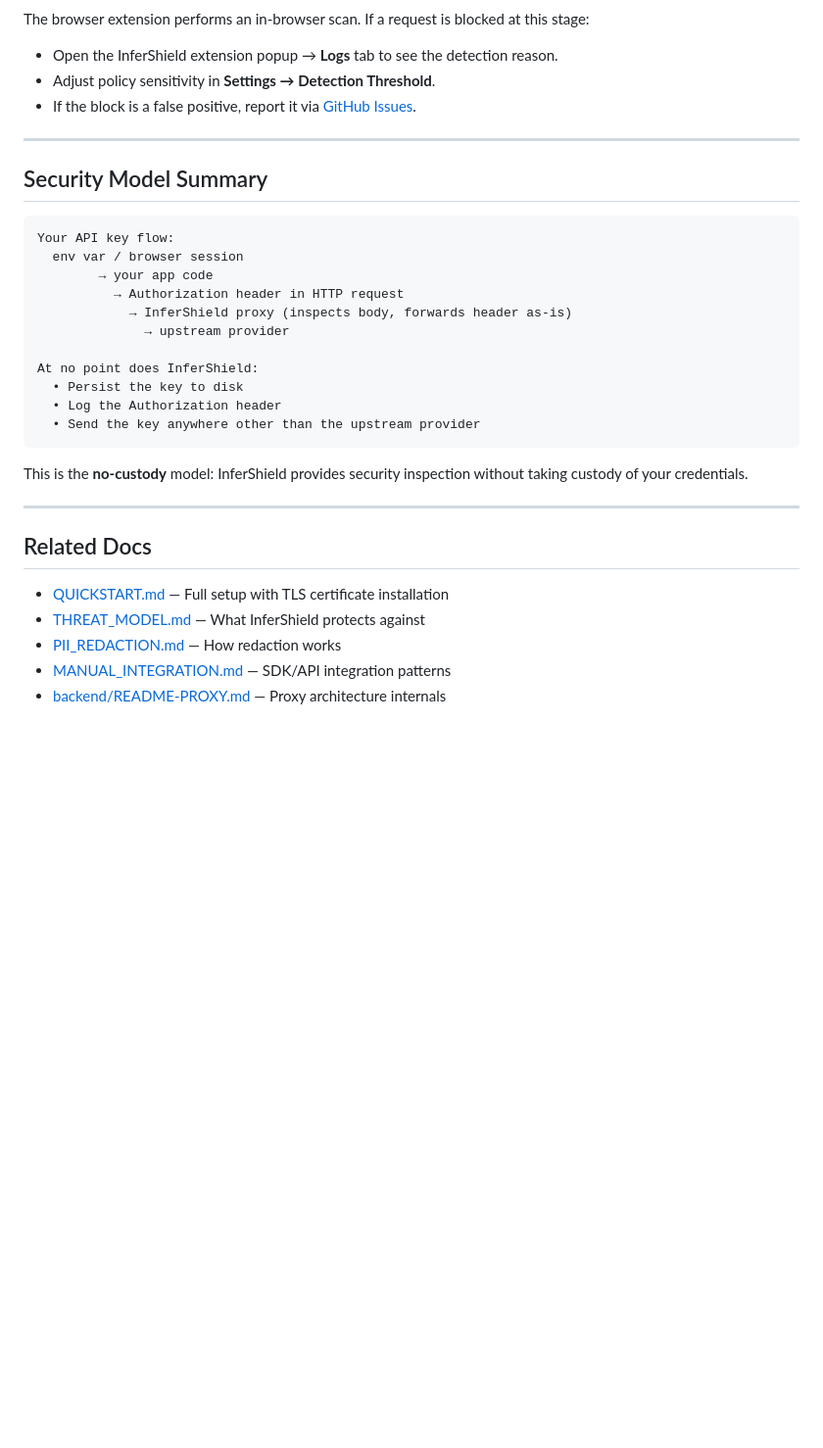
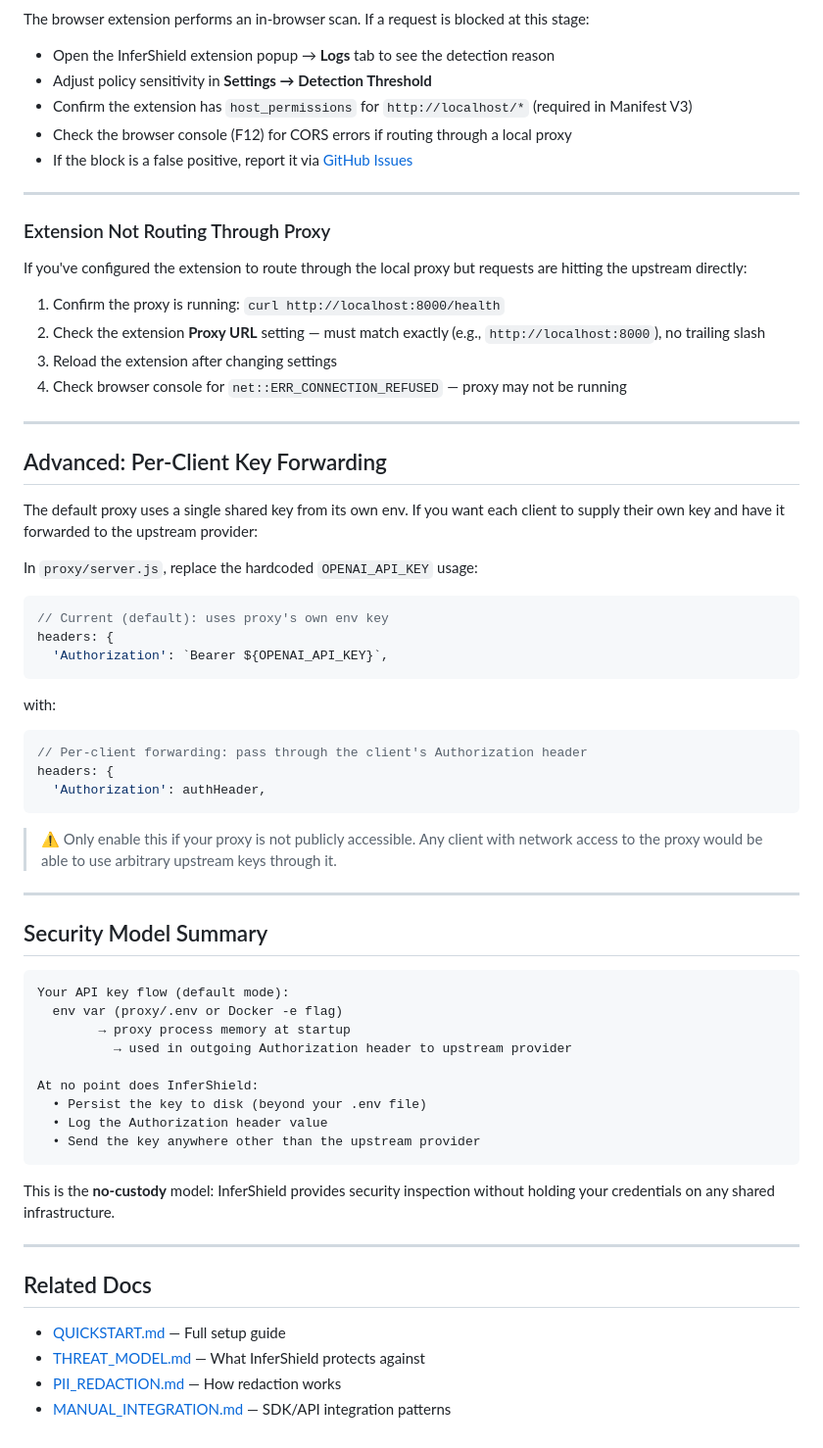
Before and after one commit to InferShield/infershield, a Markdown page: docs/PROXY_PASSTHROUGH.md, the part around one of its changes. Shown at 98% size. Drawn GitHub-style; blank space fills up the shorter version.

````diff
--- a/docs/PROXY_PASSTHROUGH.md
+++ b/docs/PROXY_PASSTHROUGH.md
@@ -176,35 +229,69 @@ If you're building a custom client and the upstream key isn't reaching the provi
 
 The browser extension performs an in-browser scan. If a request is blocked at this stage:
-- Open the InferShield extension popup → **Logs** tab to see the detection reason.
-- Adjust policy sensitivity in **Settings → Detection Threshold**.
-- If the block is a false positive, report it via [GitHub Issues](https://github.com/InferShield/infershield/issues).
+- Open the InferShield extension popup → **Logs** tab to see the detection reason
+- Adjust policy sensitivity in **Settings → Detection Threshold**
+- Confirm the extension has `host_permissions` for `http://localhost/*` (required in Manifest V3)
+- Check the browser console (F12) for CORS errors if routing through a local proxy
+- If the block is a false positive, report it via [GitHub Issues](https://github.com/InferShield/infershield/issues)
+
+---
+
+### Extension Not Routing Through Proxy
+
+If you've configured the extension to route through the local proxy but requests are hitting the upstream directly:
+
+1. Confirm the proxy is running: `curl http://localhost:8000/health`
+2. Check the extension **Proxy URL** setting — must match exactly (e.g., `http://localhost:8000`), no trailing slash
+3. Reload the extension after changing settings
+4. Check browser console for `net::ERR_CONNECTION_REFUSED` — proxy may not be running
+
+---
+
+## Advanced: Per-Client Key Forwarding
+
+The default proxy uses a single shared key from its own env. If you want each client to supply their own key and have it forwarded to the upstream provider:
+
+In `proxy/server.js`, replace the hardcoded `OPENAI_API_KEY` usage:
+
+```javascript
+// Current (default): uses proxy's own env key
+headers: {
+  'Authorization': `Bearer ${OPENAI_API_KEY}`,
+```
+
+with:
+
+```javascript
+// Per-client forwarding: pass through the client's Authorization header
+headers: {
+  'Authorization': authHeader,
+```
+
+> ⚠️ Only enable this if your proxy is not publicly accessible. Any client with network access to the proxy would be able to use arbitrary upstream keys through it.
 
 ---
 
 ## Security Model Summary
 
 ```
-Your API key flow:
-  env var / browser session
-        → your app code
-          → Authorization header in HTTP request
-            → InferShield proxy (inspects body, forwards header as-is)
-              → upstream provider
+Your API key flow (default mode):
+  env var (proxy/.env or Docker -e flag)
+        → proxy process memory at startup
+          → used in outgoing Authorization header to upstream provider
 
 At no point does InferShield:
-  • Persist the key to disk
-  • Log the Authorization header
+  • Persist the key to disk (beyond your .env file)
+  • Log the Authorization header value
   • Send the key anywhere other than the upstream provider
 ```
 
-This is the **no-custody** model: InferShield provides security inspection without taking custody of your credentials.
+This is the **no-custody** model: InferShield provides security inspection without holding your credentials on any shared infrastructure.
 
 ---
 
 ## Related Docs
 
-- [QUICKSTART.md](./QUICKSTART.md) — Full setup with TLS certificate installation
+- [QUICKSTART.md](./QUICKSTART.md) — Full setup guide
 - [THREAT_MODEL.md](./THREAT_MODEL.md) — What InferShield protects against
 - [PII_REDACTION.md](./PII_REDACTION.md) — How redaction works
 - [MANUAL_INTEGRATION.md](./MANUAL_INTEGRATION.md) — SDK/API integration patterns
-- [backend/README-PROXY.md](../backend/README-PROXY.md) — Proxy architecture internals
````
Also changed, not shown: other parts of docs/PROXY_PASSTHROUGH.md (+128 -75 lines).
